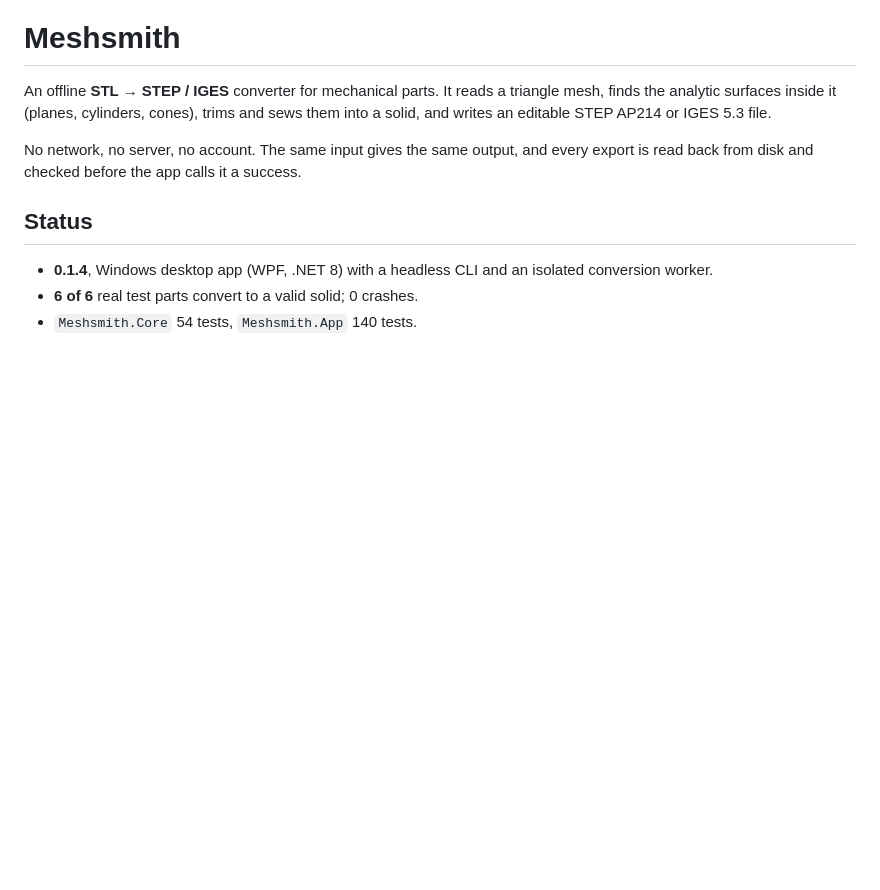
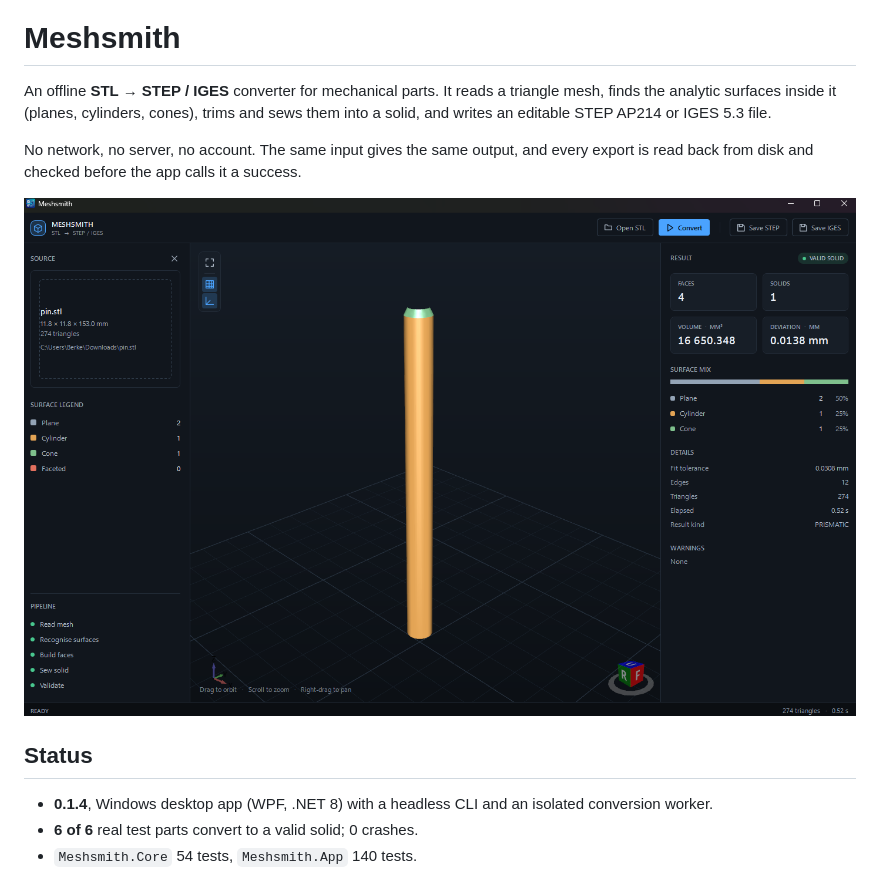
Before and after one commit to TankTopGorilla/Meshsmith, a Markdown page: README.md, the part around the change. Rendered like a GitHub page; pictures changed too: docs/images/meshsmith-pin.png (added); blank space fills up the shorter version.

Commit message:
docs: a screenshot of a real conversion in the README
pin.stl: 274 triangles become a 4-face valid solid (2 planes, 1 cylinder, 1 cone) in 0.52 s, with the
artifact verified. A 1416x882 PNG, 126 KB, shown from the repository so it cannot rot.

```diff
--- a/README.md
+++ b/README.md
@@ -6,6 +6,8 @@ editable STEP AP214 or IGES 5.3 file.
 
 No network, no server, no account. The same input gives the same output, and every export is read back
 from disk and checked before the app calls it a success.
+
+![Meshsmith converting pin.stl: 274 triangles become a 4-face valid solid — 2 planes, 1 cylinder, 1 cone, in 0.52 s](docs/images/meshsmith-pin.png)
 
 ## Status
 
```
